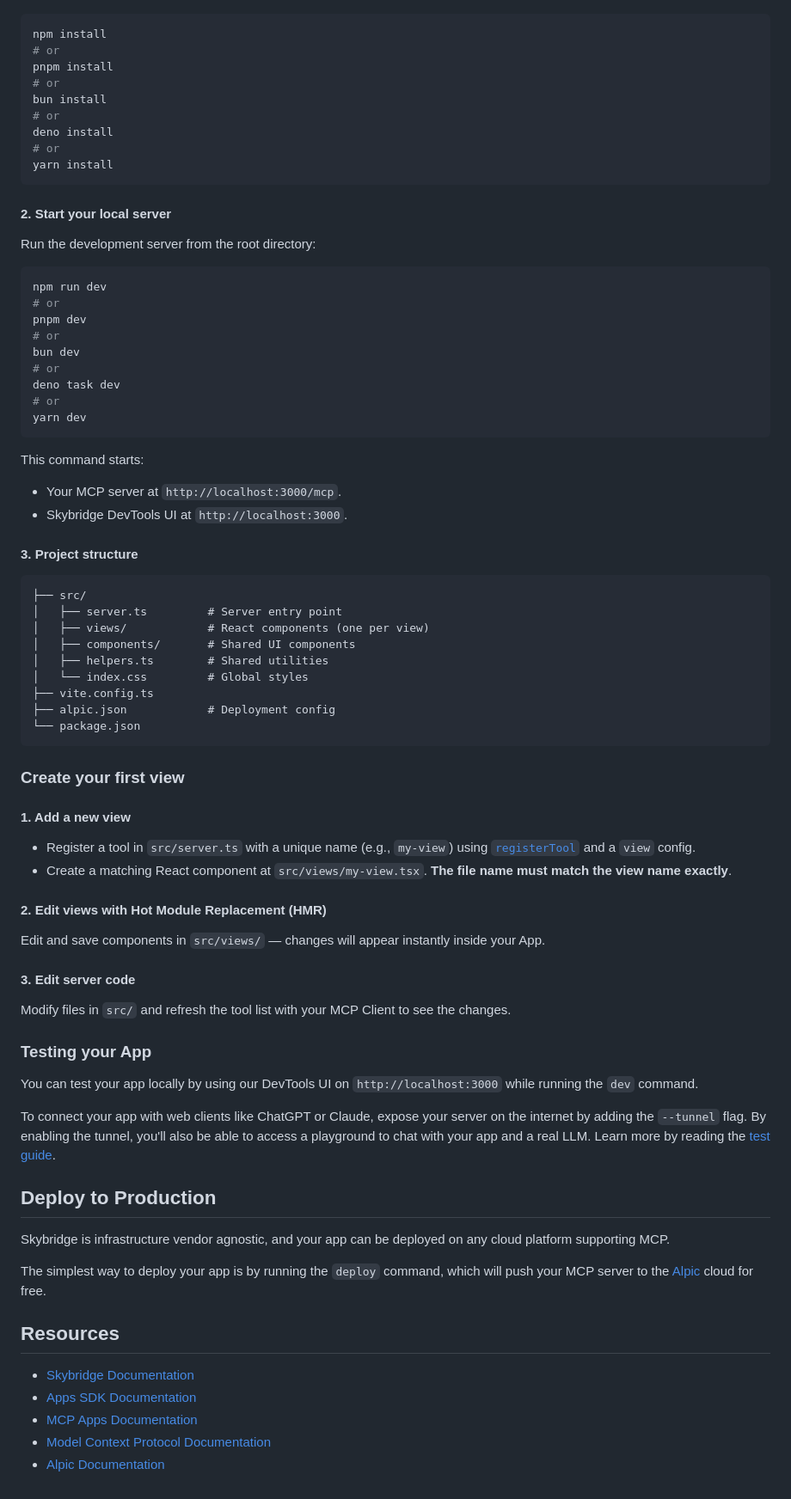
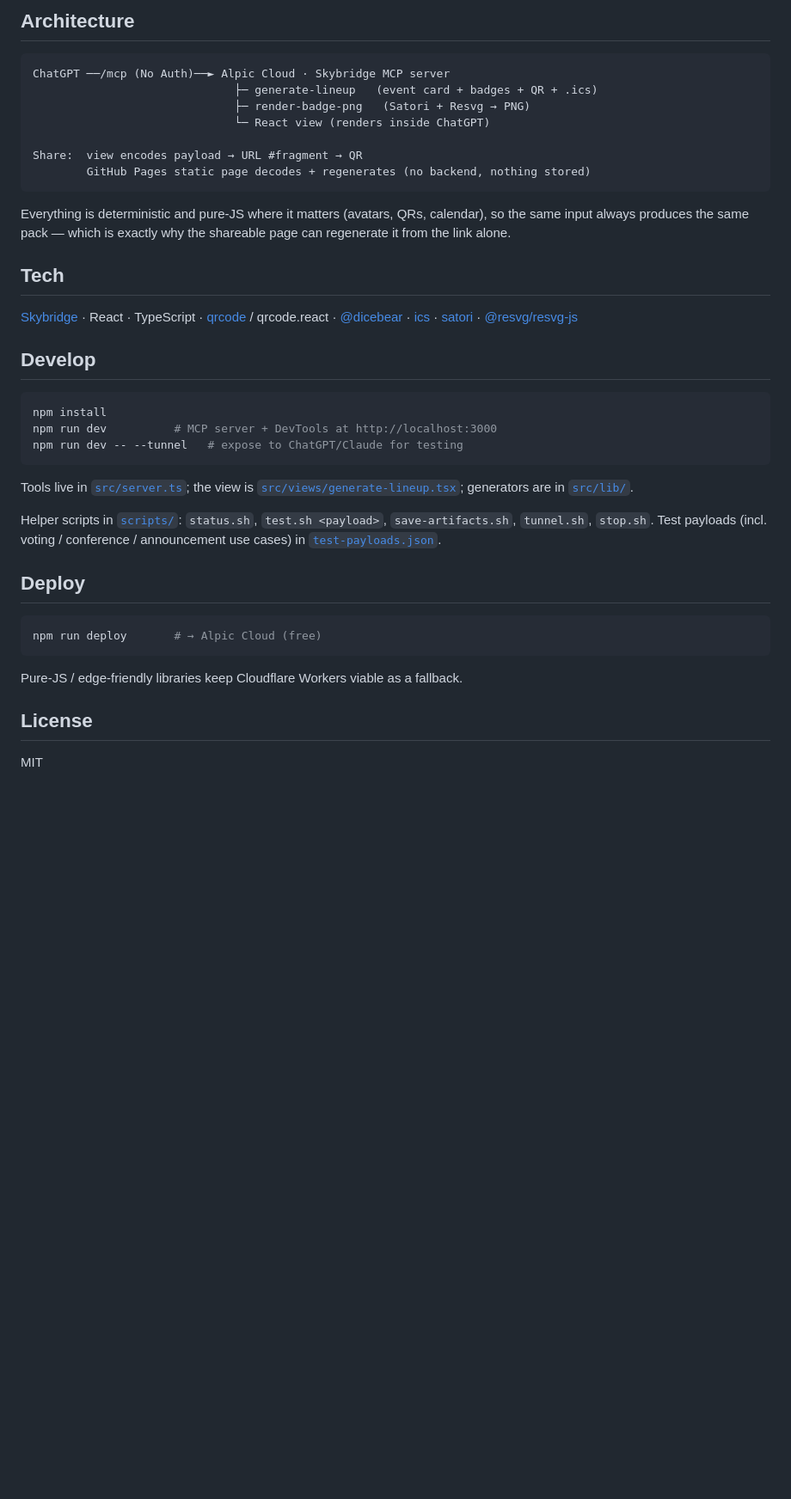
Before and after one commit to kaiser-data/lineup, a Markdown page: README.md, the part around one of its changes. Shown at 86% size. GitHub-like rendering; blank space fills up the shorter version.

Commit message:
Rewrite README with live URLs, use cases, and a badge hero image
Co-Authored-By: Claude Opus 4.7 <noreply@anthropic.com>

````diff
--- a/README.md
+++ b/README.md
@@ -14,82 +60,41 @@ A starter TypeScript template for building MCP and ChatGPT Apps with the [Skybri
+## Architecture
+
+```
+ChatGPT ──/mcp (No Auth)──► Alpic Cloud · Skybridge MCP server
+                              ├─ generate-lineup   (event card + badges + QR + .ics)
+                              ├─ render-badge-png   (Satori + Resvg → PNG)
+                              └─ React view (renders inside ChatGPT)
+
+Share:  view encodes payload → URL #fragment → QR
+        GitHub Pages static page decodes + regenerates (no backend, nothing stored)
+```
+
+Everything is deterministic and pure-JS where it matters (avatars, QRs, calendar), so the same input always produces the same pack — which is exactly why the shareable page can regenerate it from the link alone.
+
+## Tech
+
+[Skybridge](https://docs.skybridge.tech) · React · TypeScript · [qrcode](https://github.com/soldair/node-qrcode) / qrcode.react · [@dicebear](https://dicebear.com) · [ics](https://github.com/adamgibbons/ics) · [satori](https://github.com/vercel/satori) · [@resvg/resvg-js](https://github.com/yisibl/resvg-js)
+
+## Develop
 
 ```bash
 npm install
-# or
-pnpm install
-# or
-bun install
-# or
-deno install
-# or
-yarn install
+npm run dev          # MCP server + DevTools at http://localhost:3000
+npm run dev -- --tunnel   # expose to ChatGPT/Claude for testing
 ```
 
-#### 2. Start your local server
+Tools live in [`src/server.ts`](src/server.ts); the view is [`src/views/generate-lineup.tsx`](src/views/generate-lineup.tsx); generators are in [`src/lib/`](src/lib).
 
-Run the development server from the root directory:
+Helper scripts in [`scripts/`](scripts): `status.sh`, `test.sh <payload>`, `save-artifacts.sh`, `tunnel.sh`, `stop.sh`. Test payloads (incl. voting / conference / announcement use cases) in [`test-payloads.json`](test-payloads.json).
+
+## Deploy
 
 ```bash
-npm run dev
-# or
-pnpm dev
-# or
-bun dev
-# or
-deno task dev
-# or
-yarn dev
+npm run deploy       # → Alpic Cloud (free)
 ```
 
-This command starts:
-- Your MCP server at `http://localhost:3000/mcp`.
-- Skybridge DevTools UI at `http://localhost:3000`.
+Pure-JS / edge-friendly libraries keep Cloudflare Workers viable as a fallback.
 
-#### 3. Project structure
+## License
 
-```
-├── src/
-│   ├── server.ts         # Server entry point
-│   ├── views/            # React components (one per view)
-│   ├── components/       # Shared UI components
-│   ├── helpers.ts        # Shared utilities
-│   └── index.css         # Global styles
-├── vite.config.ts
-├── alpic.json            # Deployment config
-└── package.json
-```
-
-### Create your first view
-
-#### 1. Add a new view
-
-- Register a tool in `src/server.ts` with a unique name (e.g., `my-view`) using [`registerTool`](https://docs.skybridge.tech/api-reference/register-tool) and a `view` config.
-- Create a matching React component at `src/views/my-view.tsx`. **The file name must match the view name exactly**.
-
-#### 2. Edit views with Hot Module Replacement (HMR)
-
-Edit and save components in `src/views/` — changes will appear instantly inside your App.
-
-#### 3. Edit server code
-
-Modify files in `src/` and refresh the tool list with your MCP Client to see the changes.
-
-### Testing your App
-
-You can test your app locally by using our DevTools UI on `http://localhost:3000` while running the `dev` command.
-
-To connect your app with web clients like ChatGPT or Claude, expose your server on the internet by adding the `--tunnel` flag.
-By enabling the tunnel, you'll also be able to access a playground to chat with your app and a real LLM. Learn more by reading the [test guide](https://docs.skybridge.tech/quickstart/test-your-app).
-
-
-## Deploy to Production
-
-Skybridge is infrastructure vendor agnostic, and your app can be deployed on any cloud platform supporting MCP.
-
-The simplest way to deploy your app is by running the `deploy` command, which will push your MCP server to the [Alpic](https://alpic.ai/) cloud for free.
-
-## Resources
-- [Skybridge Documentation](https://docs.skybridge.tech/)
-- [Apps SDK Documentation](https://developers.openai.com/apps-sdk)
-- [MCP Apps Documentation](https://github.com/modelcontextprotocol/ext-apps/tree/main)
-- [Model Context Protocol Documentation](https://modelcontextprotocol.io/)
-- [Alpic Documentation](https://docs.alpic.ai/)
+MIT
````
Also changed, not shown: other parts of README.md (+53 -7 lines), assets/badge-lea.png (added).
